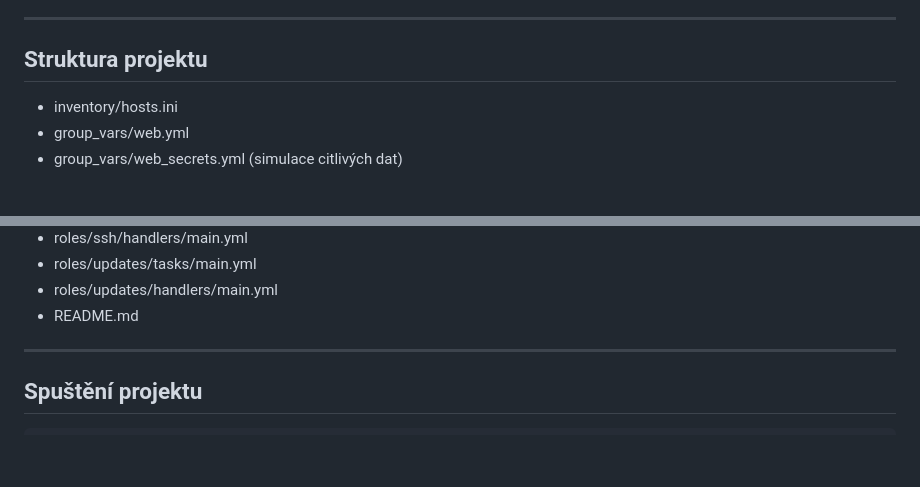
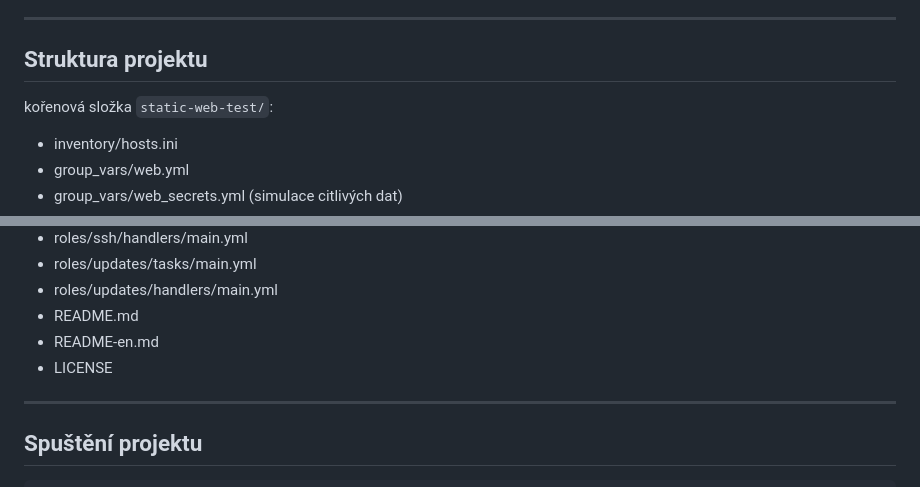
Before and after one commit to Miska296/static-web-test, a Markdown page: README.md, 2 parts joined by grey strips. Rendered like a GitHub page; blank space fills up the shorter version.

Commit message:
Update README.md
doplneni struktury projekty o README-en, LICENSE a korenovy adresar static-web-test

```diff
--- a/README.md
+++ b/README.md
@@ -24,6 +24,7 @@ Tento projekt automatizuje konfiguraci Linuxového serveru (Ubuntu 22.04) pomoc
 
 ---
 ## Struktura projektu
+kořenová složka `static-web-test/`:
 - inventory/hosts.ini
 - group_vars/web.yml
 - group_vars/web_secrets.yml (simulace citlivých dat)
@@ -40,6 +41,8 @@ Tento projekt automatizuje konfiguraci Linuxového serveru (Ubuntu 22.04) pomoc
 - roles/updates/tasks/main.yml
 - roles/updates/handlers/main.yml
 - README.md
+- README-en.md
+- LICENSE
 
 ---
 ## Spuštění projektu
```
